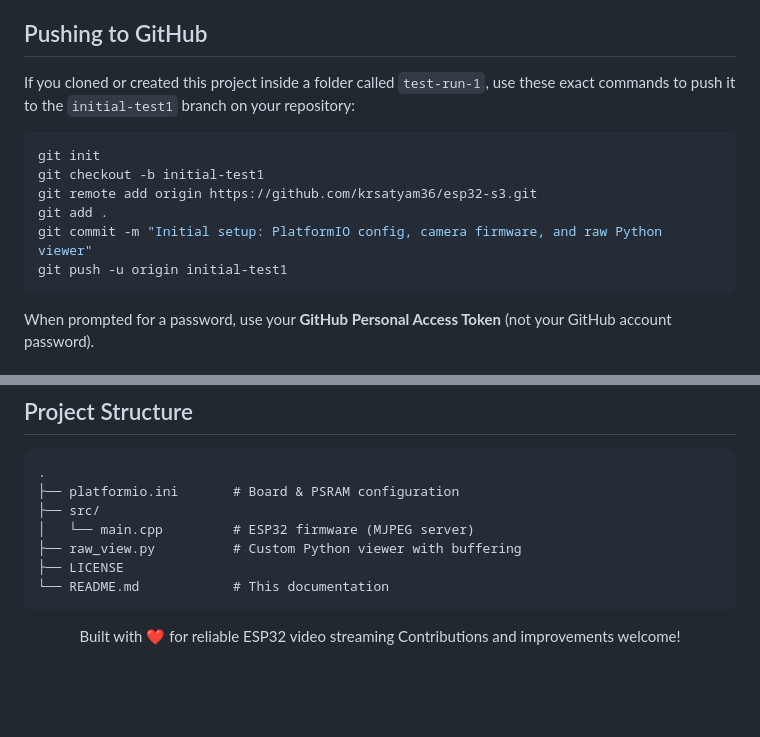
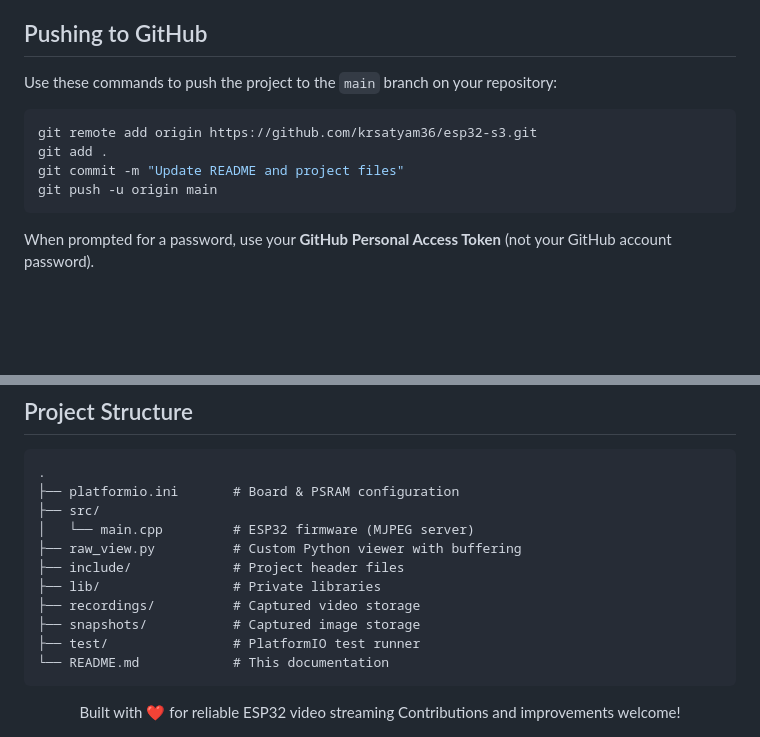
Before and after one commit to krsatyam36/esp32-s3, a Markdown page: README.md, 2 parts joined by grey strips. GitHub-like rendering; blank space fills up the shorter version.

Commit message:
Update README: fix project structure, Pushing to GitHub section, and license badge

````diff
--- a/README.md
+++ b/README.md
@@ -187,15 +187,13 @@ OpenCV’s `VideoCapture` relies on a tight internal timeout. Even small WiFi de
 
 ## Pushing to GitHub
 
-If you cloned or created this project inside a folder called `test-run-1`, use these exact commands to push it to the `initial-test1` branch on your repository:
+Use these commands to push the project to the `main` branch on your repository:
 
 ```bash
-git init
-git checkout -b initial-test1
 git remote add origin https://github.com/krsatyam36/esp32-s3.git
 git add .
-git commit -m "Initial setup: PlatformIO config, camera firmware, and raw Python viewer"
-git push -u origin initial-test1
+git commit -m "Update README and project files"
+git push -u origin main
 ```
 
 When prompted for a password, use your **GitHub Personal Access Token** (not your GitHub account password).
@@ -219,7 +217,11 @@ When prompted for a password, use your **GitHub Personal Access Token** (not you
 ├── src/
 │   └── main.cpp         # ESP32 firmware (MJPEG server)
 ├── raw_view.py          # Custom Python viewer with buffering
-├── LICENSE
+├── include/             # Project header files
+├── lib/                 # Private libraries
+├── recordings/          # Captured video storage
+├── snapshots/           # Captured image storage
+├── test/                # PlatformIO test runner
 └── README.md            # This documentation
 ```
 
````
Also changed, not shown: other parts of README.md (+1 -1 lines).
